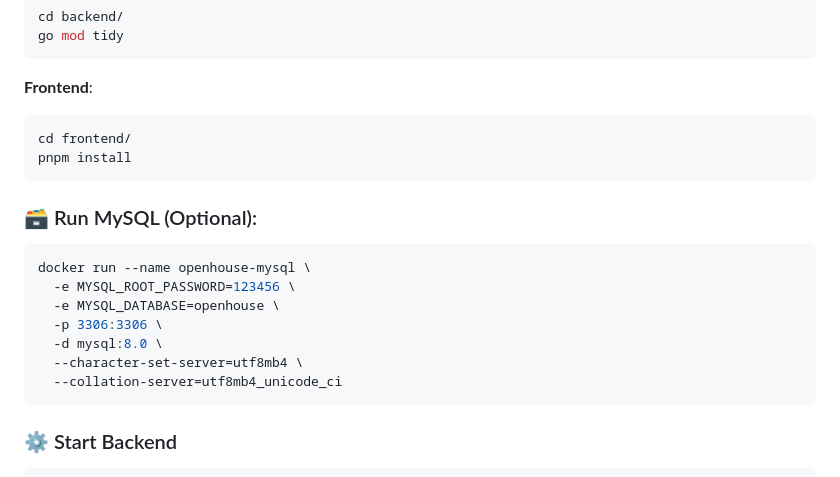
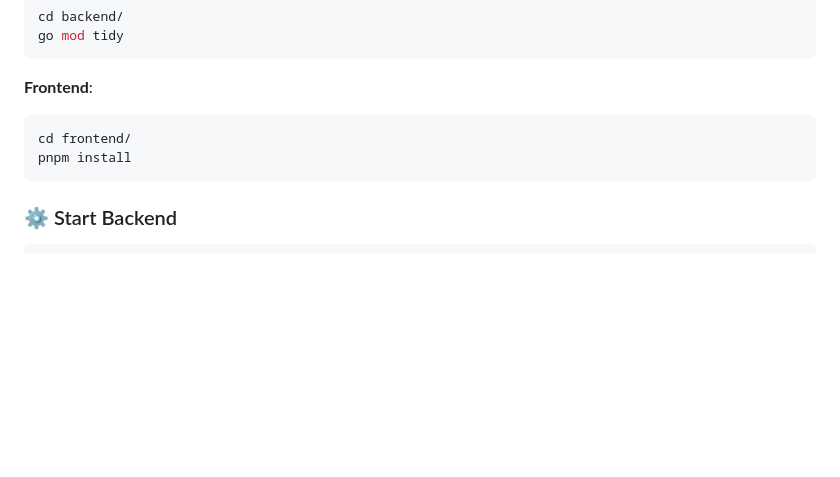
Before and after one commit to charlhhhh/Openhouse, a Markdown page: README.md, the part around the change. Rendered like a GitHub page; blank space fills up the shorter version.

````diff
--- a/README.md
+++ b/README.md
@@ -89,17 +89,6 @@ cd frontend/
 pnpm install
 ```
 
-### 🗃️ Run MySQL (Optional):
-```bash
-docker run --name openhouse-mysql \
-  -e MYSQL_ROOT_PASSWORD=123456 \
-  -e MYSQL_DATABASE=openhouse \
-  -p 3306:3306 \
-  -d mysql:8.0 \
-  --character-set-server=utf8mb4 \
-  --collation-server=utf8mb4_unicode_ci
-```
-
 ### ⚙️ Start Backend
 ```bash
 cd backend/
````
